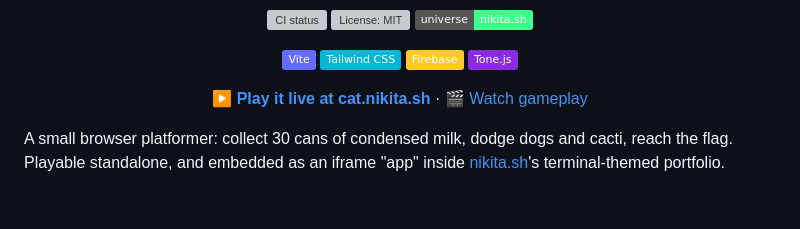
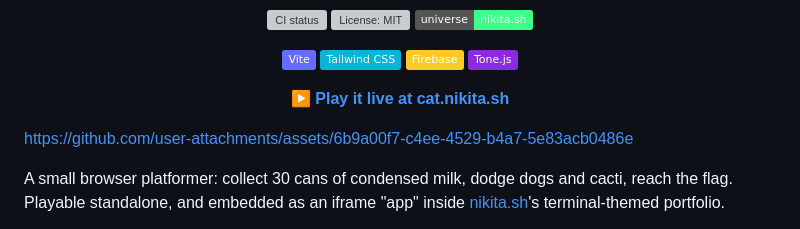
Before and after one commit to thatguynikita/condensed-milk-quest, a Markdown page: README.md, the part around the change. Drawn GitHub-style; badges without logos; blank space fills up the shorter version; grey boxes are pictures that could not be loaded.

Commit message:
README: embed the gameplay video inline via GitHub's attachment player
Swaps the plain link to assets/gameplay.mp4 for the actual
user-attachments URL (uploaded through GitHub's own comment-box drag-drop
flow), which GitHub renders as a real inline <video> player with controls
— full quality, no click-through needed to see it. assets/gameplay.mp4
stays committed as a durable repo-local copy; the attachment URL is just
what's used for the inline preview.

Still no autoplay — GitHub doesn't support that for video anywhere in its
markdown rendering, regardless of embedding method.

Co-Authored-By: Claude Sonnet 5 <noreply@anthropic.com>

```diff
--- a/README.md
+++ b/README.md
@@ -13,7 +13,13 @@
   <img src="https://img.shields.io/badge/Tone.js-8A2BE2" alt="Tone.js">
 </p>
 
-<p align="center"><b><a href="https://cat.nikita.sh">▶ Play it live at cat.nikita.sh</a></b> · <a href="assets/gameplay.mp4">🎬 Watch gameplay</a></p>
+<p align="center"><b><a href="https://cat.nikita.sh">▶ Play it live at cat.nikita.sh</a></b></p>
+
+<p align="center">
+
+https://github.com/user-attachments/assets/6b9a00f7-c4ee-4529-b4a7-5e83acb0486e
+
+</p>
 
 A small browser platformer: collect 30 cans of condensed milk, dodge dogs and
 cacti, reach the flag. Playable standalone, and embedded as an iframe "app"
```
